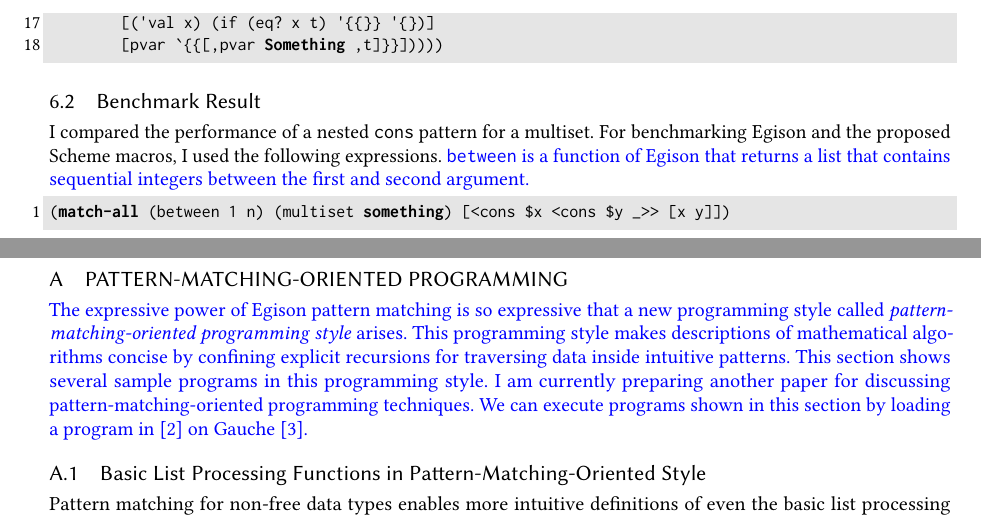
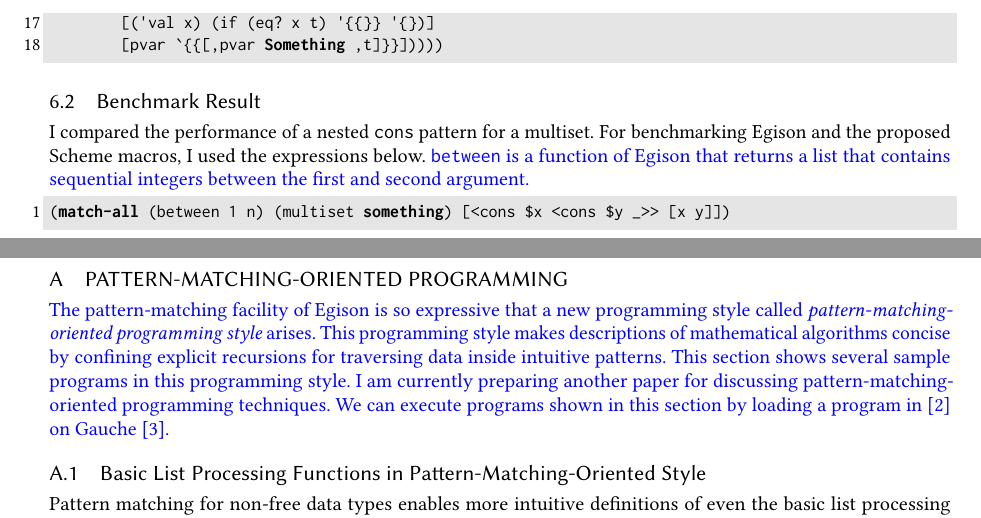
Before and after one commit to egisatoshi/macro-paper, a LaTeX paper (main.tex): two parts of pages 12 and 15 of 17, joined at a grey line, cut so that both start at the same text. The pictures show the PDF file main.pdf that the author committed with the source.

Commit message:
fix english a bit

```diff
--- a/main.tex
+++ b/main.tex
@@ -906,7 +906,7 @@ Therefore, by adding a match clause for a \lstinline{join} pattern whose first a
 \subsection{Benchmark Result}\label{benchmark-result}
 
 I compared the performance of a nested \texttt{cons} pattern for a multiset.
-For benchmarking Egison and the proposed Scheme macros, I used the following expressions.
+For benchmarking Egison and the proposed Scheme macros, I used the expressions below.
 \new{
 \texttt{between} is a function of Egison that returns a list that contains sequential integers between the first and second argument.
 }
@@ -1028,7 +1028,7 @@ I hope this work leads to the further development and propagation of advanced pa
 \section{Pattern-Matching-Oriented Programming}\label{apps}
 
 \new{
-The expressive power of Egison pattern matching is so expressive that a new programming style called \emph{pattern-matching-oriented programming style} arises.
+The pattern-matching facility of Egison is so expressive that a new programming style called \emph{pattern-matching-oriented programming style} arises.
 This programming style makes descriptions of mathematical algorithms concise by confining explicit recursions for traversing data inside intuitive patterns.
 This section shows several sample programs in this programming style.
 I am currently preparing another paper for discussing pattern-matching-oriented programming techniques.
```
Also changed, not shown: main.pdf.
